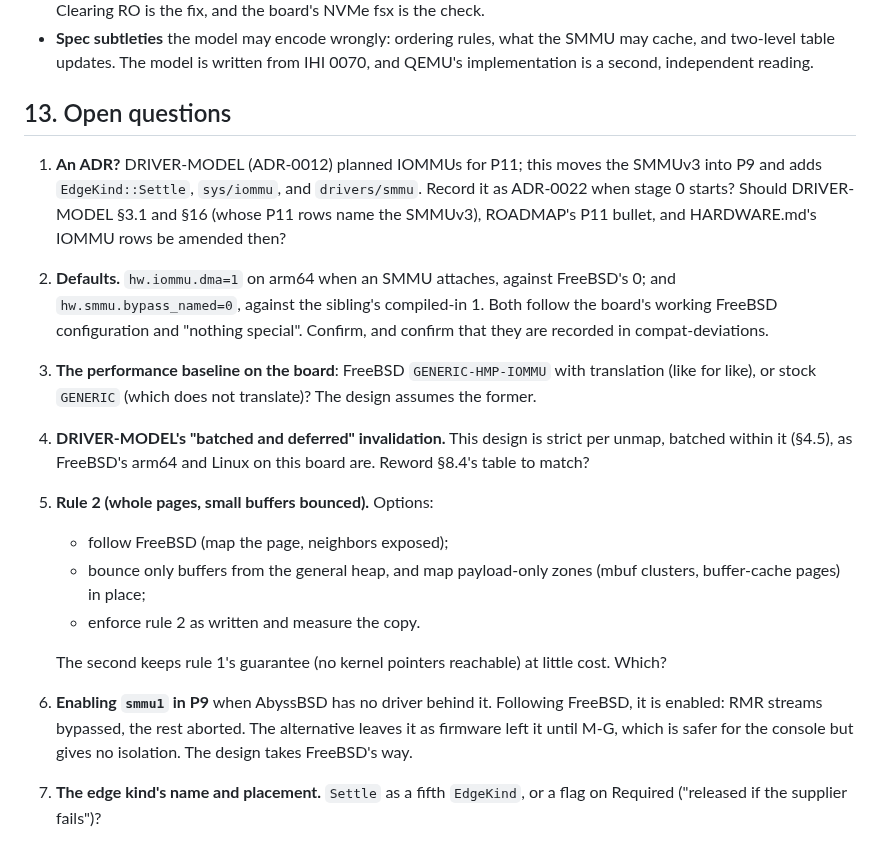
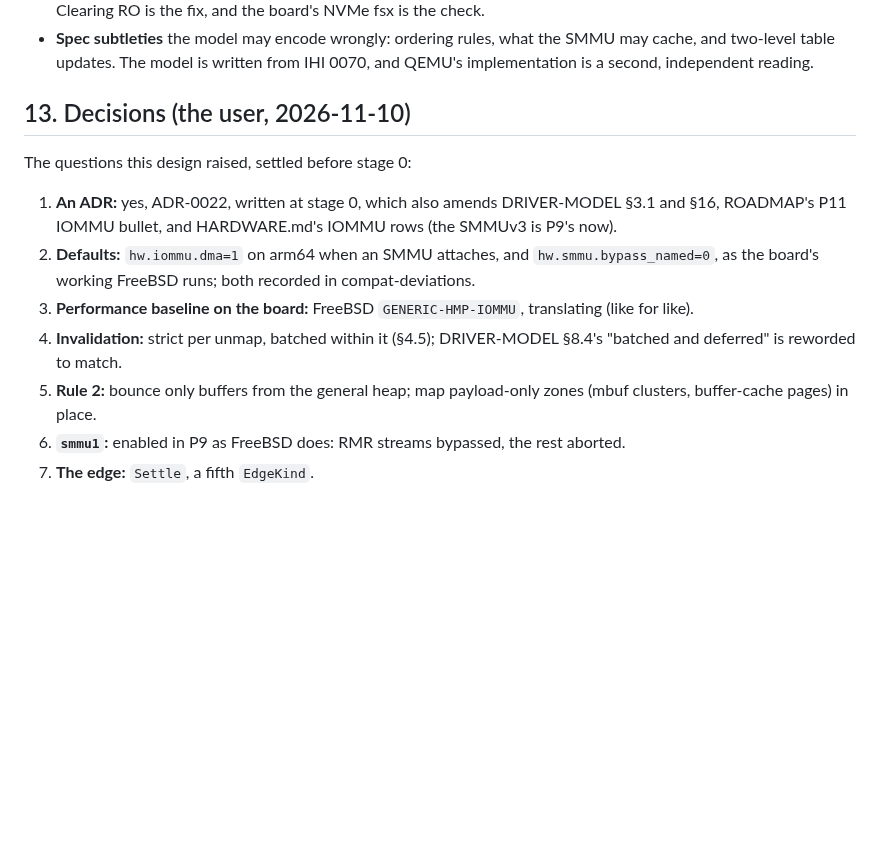
Before and after one commit to JamesKane/AbyssBSD-Rust, a Markdown page: docs/IOMMU.md, the part around the change. Drawn GitHub-style; blank space fills up the shorter version.

Commit message:
IOMMU.md: the open questions decided
Co-Authored-By: Claude Opus 5.5 <noreply@anthropic.com>

```diff
--- a/docs/IOMMU.md
+++ b/docs/IOMMU.md
@@ -634,31 +634,19 @@ against FreeBSD's design before tuning).
   two-level table updates. The model is written from IHI 0070, and QEMU's implementation is a
   second, independent reading.
 
-## 13. Open questions
+## 13. Decisions (the user, 2026-11-10)
 
-1. **An ADR?** DRIVER-MODEL (ADR-0012) planned IOMMUs for P11; this moves the SMMUv3 into P9 and
-   adds `EdgeKind::Settle`, `sys/iommu`, and `drivers/smmu`. Record it as ADR-0022 when stage 0
-   starts? Should DRIVER-MODEL §3.1 and §16 (whose P11 rows name the SMMUv3), ROADMAP's P11 bullet,
-   and HARDWARE.md's IOMMU rows be amended then?
-2. **Defaults.** `hw.iommu.dma=1` on arm64 when an SMMU attaches, against FreeBSD's 0; and
-   `hw.smmu.bypass_named=0`, against the sibling's compiled-in 1. Both follow the board's working
-   FreeBSD configuration and "nothing special". Confirm, and confirm that they are recorded in
-   compat-deviations.
-3. **The performance baseline on the board**: FreeBSD `GENERIC-HMP-IOMMU` with translation (like
-   for like), or stock `GENERIC` (which does not translate)? The design assumes the former.
-4. **DRIVER-MODEL's "batched and deferred" invalidation.** This design is strict per unmap,
-   batched within it (§4.5), as FreeBSD's arm64 and Linux on this board are. Reword §8.4's table to
-   match?
-5. **Rule 2 (whole pages, small buffers bounced).** Options:
-   - follow FreeBSD (map the page, neighbors exposed);
-   - bounce only buffers from the general heap, and map payload-only zones (mbuf clusters,
-     buffer-cache pages) in place;
-   - enforce rule 2 as written and measure the copy.
+The questions this design raised, settled before stage 0:
 
-   The second keeps rule 1's guarantee (no kernel pointers reachable) at little cost. Which?
-6. **Enabling `smmu1` in P9** when AbyssBSD has no driver behind it. Following FreeBSD, it is
-   enabled: RMR streams bypassed, the rest aborted. The alternative leaves it as firmware left it
-   until M-G, which is safer for the console but gives no isolation. The design takes FreeBSD's
-   way.
-7. **The edge kind's name and placement.** `Settle` as a fifth `EdgeKind`, or a flag on
-   Required ("released if the supplier fails")?
+1. **An ADR:** yes, ADR-0022, written at stage 0, which also amends DRIVER-MODEL §3.1 and §16,
+   ROADMAP's P11 IOMMU bullet, and HARDWARE.md's IOMMU rows (the SMMUv3 is P9's now).
+2. **Defaults:** `hw.iommu.dma=1` on arm64 when an SMMU attaches, and `hw.smmu.bypass_named=0`,
+   as the board's working FreeBSD runs; both recorded in compat-deviations.
+3. **Performance baseline on the board:** FreeBSD `GENERIC-HMP-IOMMU`, translating (like for
+   like).
+4. **Invalidation:** strict per unmap, batched within it (§4.5); DRIVER-MODEL §8.4's "batched and
+   deferred" is reworded to match.
+5. **Rule 2:** bounce only buffers from the general heap; map payload-only zones (mbuf clusters,
+   buffer-cache pages) in place.
+6. **`smmu1`:** enabled in P9 as FreeBSD does: RMR streams bypassed, the rest aborted.
+7. **The edge:** `Settle`, a fifth `EdgeKind`.
```
